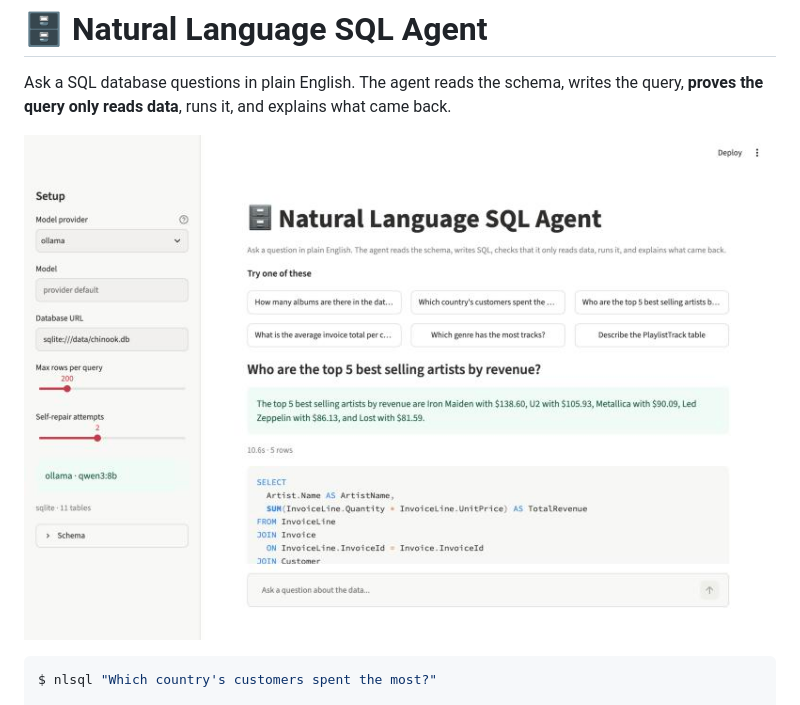
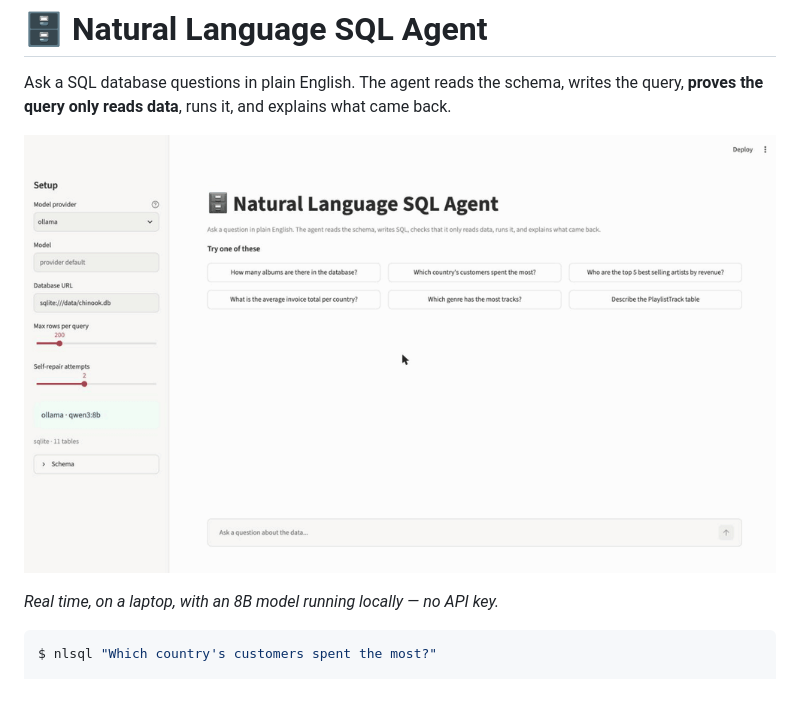
Before and after one commit to laulys/ask-your-data, a Markdown page: README.md, the part around the change. Drawn GitHub-style; pictures changed too: docs/app-answer.jpg (deleted), docs/demo.gif (added).

Commit message:
Lead the README with a demo GIF
Six real frames of one query running end to end: question typed, the
agent writing SQL, the answer with its generated query, the rows, the
chart. 1000px wide, 190 KB.

The palette is built from all six frames together; deriving it from a
single frame mapped the chart's blue bars onto the nearest colour it
had, which was green.

Drops the static answer screenshot the GIF replaces.

````diff
--- a/README.md
+++ b/README.md
@@ -3,7 +3,9 @@
 Ask a SQL database questions in plain English. The agent reads the schema, writes the
 query, **proves the query only reads data**, runs it, and explains what came back.
 
-![The app answering a question](docs/app-answer.jpg)
+![The agent answering a question end to end](docs/demo.gif)
+
+*Real time, on a laptop, with an 8B model running locally — no API key.*
 
 ```console
 $ nlsql "Which country's customers spent the most?"
````
